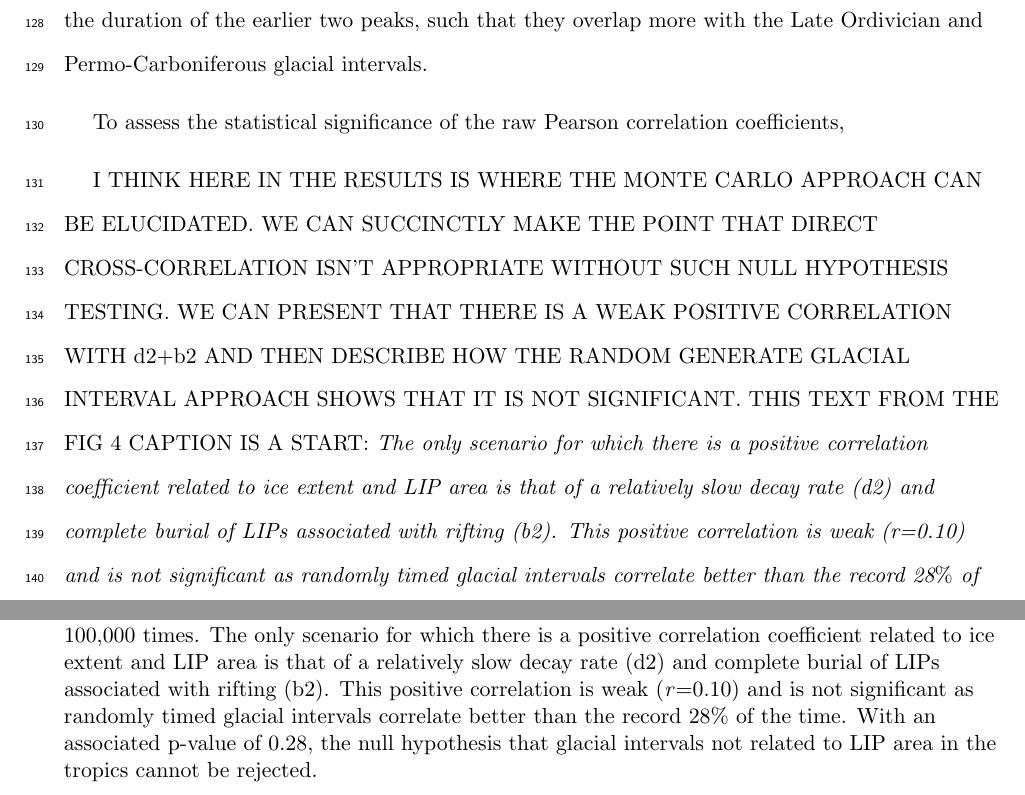
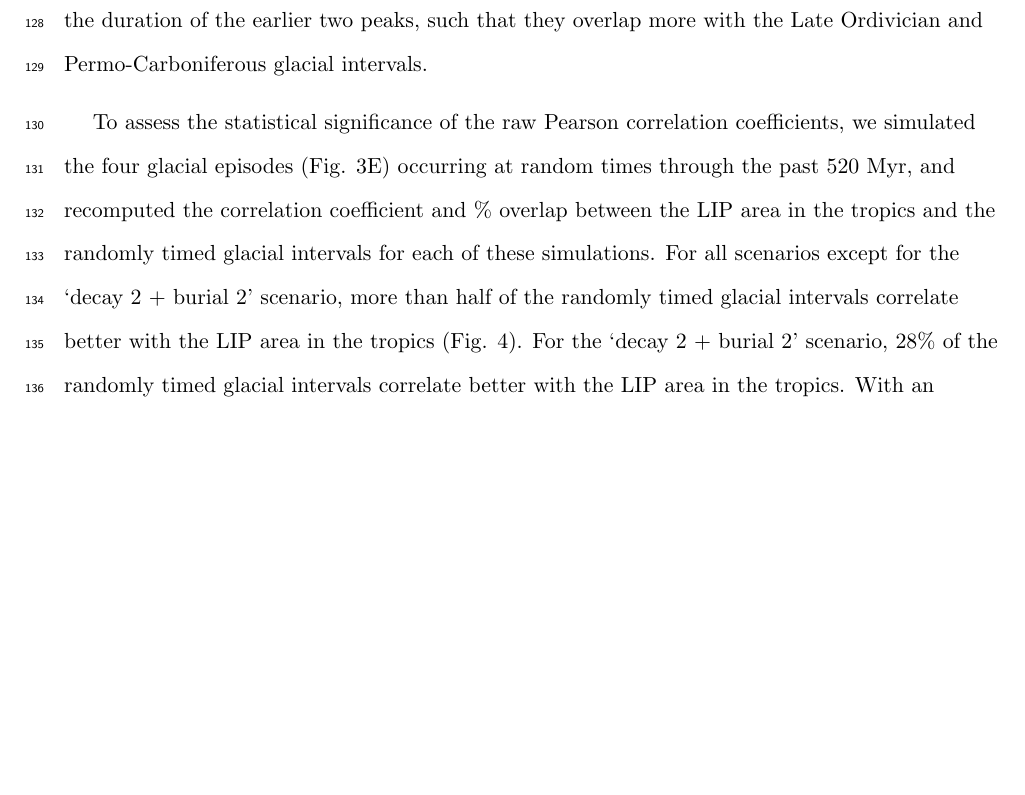
Before and after one commit to Swanson-Hysell-Group/2020_large_igneous_provinces, a LaTeX document (Manuscript/Manuscript.tex): two parts of pages 6 and 13 of 14 before the commit and part of page 6 of 14 after it, the two joined at a grey line, cut so that both start at the same text, the shorter picture padded with empty space. Compiled offline with pdfLaTeX; a missing bibliography style is replaced by a similar one.

Commit message:
Updates from ShareLaTeX

```diff
--- a/Manuscript/Manuscript.tex
+++ b/Manuscript/Manuscript.tex
@@ -110,12 +110,7 @@ In the `decay 1' scenario, we observe three primary peaks and one minor peak in
 
 The only scenario which results in a positive Pearson correlation coefficient (0.10) between LIP area in the tropics (Fig. \ref{fig:LIP_area}C) and the ice extent record (Fig. \ref{fig:LIP_area}E) is the scenario with the slow decay rate and complete burial of LIPs associated with rifting (the `decay 2 + burial 2' scenario; Fig. \ref{fig:LIP_correlation}). All other scenarios yield a weak negative correlation coefficient. Qualitatively, the weak positive correlation of the `decay 2 + burial 2' scenario relative to the other scenarios can be primarily attributed to the complete removal of the CAMP, which was emplaced during an extended interval of ice-free conditions, as well as the effect of the longer decay half-life extending the duration of the earlier two peaks, such that they overlap more with the Late Ordivician and Permo-Carboniferous glacial intervals.
 
-To assess the statistical significance of the raw Pearson correlation coefficients,
-
-
-
-I THINK HERE IN THE RESULTS IS WHERE THE MONTE CARLO APPROACH CAN BE ELUCIDATED. WE CAN SUCCINCTLY MAKE THE POINT THAT DIRECT CROSS-CORRELATION ISN'T APPROPRIATE WITHOUT SUCH NULL HYPOTHESIS TESTING. WE CAN PRESENT THAT THERE IS A WEAK POSITIVE CORRELATION WITH d2+b2 AND THEN DESCRIBE HOW THE RANDOM GENERATE GLACIAL INTERVAL APPROACH SHOWS THAT IT IS NOT SIGNIFICANT. THIS TEXT FROM THE FIG 4 CAPTION IS A START:
-\textit{The only scenario for which there is a positive correlation coefficient related to ice extent and LIP area is that of a relatively slow decay rate (d2) and complete burial of LIPs associated with rifting (b2). This positive correlation is weak (\textit{r}=0.10) and is not significant as randomly timed glacial intervals correlate better than the record 28$\%$ of the time. With an associated p-value of 0.28, the null hypothesis that glacial intervals not related to LIP area in the tropics cannot be rejected.}
+To assess the statistical significance of the raw Pearson correlation coefficients, we simulated the four glacial episodes (Fig. \ref{fig:LIP_area}E) occurring at random times through the past 520~Myr, and recomputed the correlation coefficient and \% overlap between the LIP area in the tropics and the randomly timed glacial intervals for each of these simulations. For all scenarios except for the `decay 2 + burial 2' scenario, more than half of the randomly timed glacial intervals correlate better with the LIP area in the tropics (Fig. \ref{fig:LIP_correlation}). For the `decay 2 + burial 2' scenario, 28\% of the randomly timed glacial intervals correlate better with the LIP area in the tropics. With an associated p-value of 0.28, the null hypothesis that glacial intervals do not correlate to LIP area in the tropics cannot be rejected.
 
 \section*{DISCUSSION}
 
@@ -190,7 +185,7 @@ place holder.
 \begin{figure}[h!]
 \begin{center}
 	\includegraphics[width=0.85\textwidth]{Manuscript/Figures/overlap_correlation_cropped.pdf}
-	\caption{The overlap and correlation values for various LIP post-emplacement scenarios are shown with circles (d1 : LIP decay with half-life of 36~Myr; d2: LIP decay with half-life of~120 Myr; b1: 50\% burial of LIPs associated with rifting; b2: 100\% burial of LIPs associated with rifting). These values are compared to histograms that show the range of values that arise when comparing the LIP area record to glacial intervals that have been shifted randomly in time 100,000 times. The only scenario for which there is a positive correlation coefficient related to ice extent and LIP area is that of a relatively slow decay rate (d2) and complete burial of LIPs associated with rifting (b2). This positive correlation is weak (\textit{r}=0.10) and is not significant as randomly timed glacial intervals correlate better than the record 28\% of the time. With an associated p-value of 0.28, the null hypothesis that glacial intervals not related to LIP area in the tropics cannot be rejected.}
+	\caption{The overlap and correlation values for various LIP post-emplacement scenarios are shown with circles (d1 : LIP decay with half-life of 36~Myr; d2: LIP decay with half-life of~120 Myr; b1: 50\% burial of LIPs associated with rifting; b2: 100\% burial of LIPs associated with rifting). These values are compared to histograms that show the range of values that arise when comparing the LIP area record to glacial intervals that have been shifted randomly in time 100,000 times.}
 	\label{fig:LIP_correlation}
 \end{center}
 \end{figure}
```
